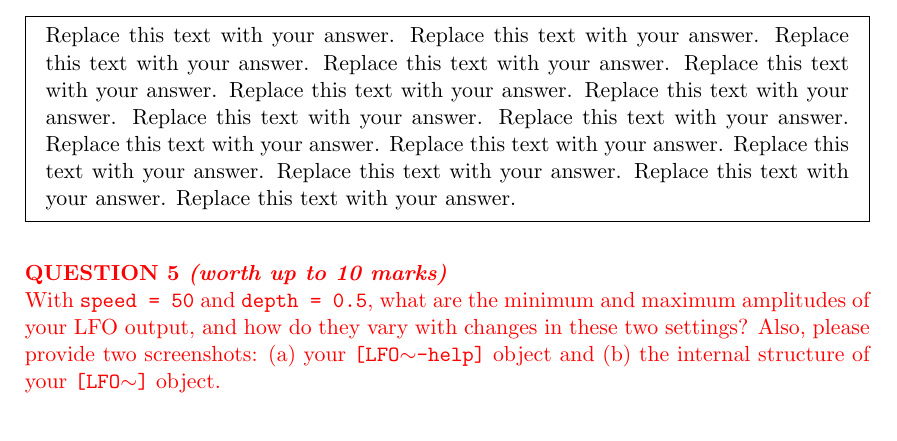
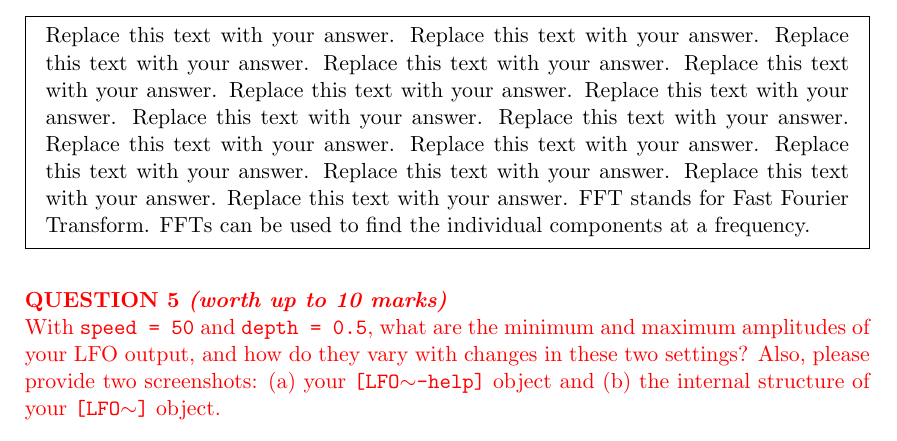
Before and after one commit to boardfish/com3502-assignment, a LaTeX document (simon-fish_zheming-qiu.tex): part of page 3 of 6, cut so that both start at the same text. Compiled offline with pdfLaTeX.

Commit message:
Answer question 4

```diff
--- a/simon-fish_zheming-qiu.tex
+++ b/simon-fish_zheming-qiu.tex
@@ -75,6 +75,7 @@ Unvoiced sounds are not particularly affected by the high-pass filter at this se
 \\
 \begin{mdframed}
 Replace this text with your answer.  Replace this text with your answer.  Replace this text with your answer.  Replace this text with your answer.  Replace this text with your answer.  Replace this text with your answer.  Replace this text with your answer.  Replace this text with your answer.  Replace this text with your answer.  Replace this text with your answer.  Replace this text with your answer.  Replace this text with your answer.  Replace this text with your answer.  Replace this text with your answer.  Replace this text with your answer.
+FFT stands for Fast Fourier Transform. FFTs can be used to find the individual components at a frequency.
 \end{mdframed}
 \vspace*{\baselineskip}
 
```
Also changed, not shown: README.md.
